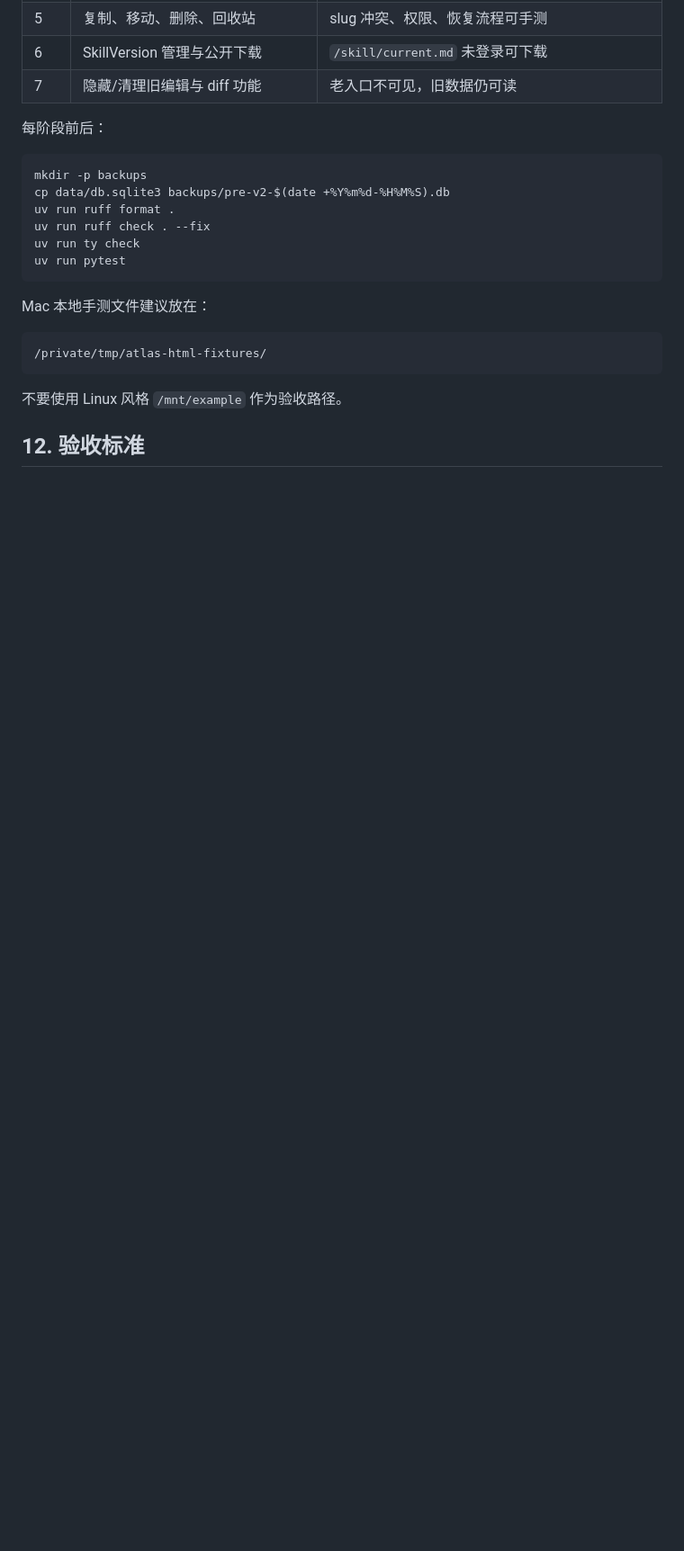
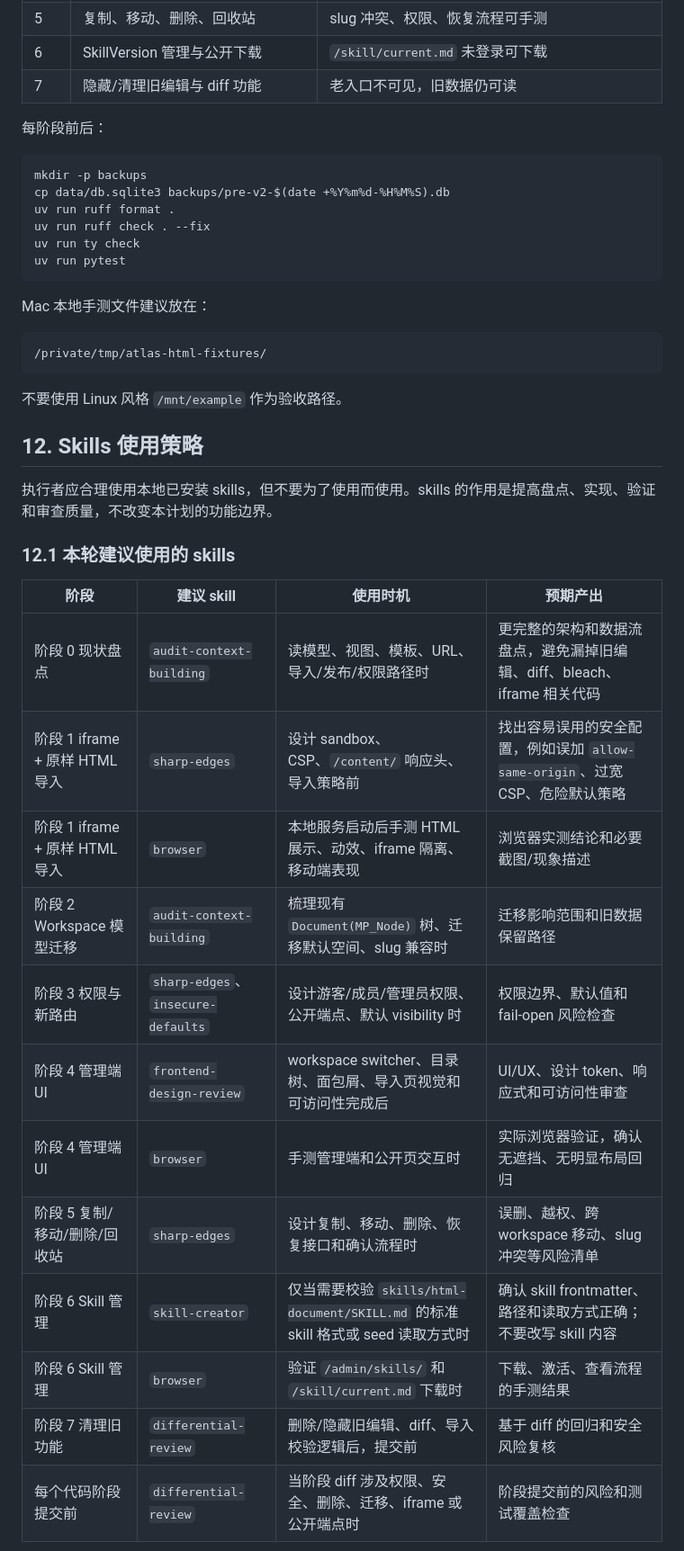
Before and after one commit to Maybe404/wiki, a Markdown page: docs/执行计划-V2.0.md, the part around one of its changes. Shown at 90% size. Drawn GitHub-style; blank space fills up the shorter version.

```diff
--- a/docs/执行计划-V2.0.md
+++ b/docs/执行计划-V2.0.md
@@ -459,4 +459,24 @@ Mac 本地手测文件建议放在：
 
 不要使用 Linux 风格 `/mnt/example` 作为验收路径。
 
-## 12. 验收标准
+## 12. Skills 使用策略
+
+执行者应合理使用本地已安装 skills，但不要为了使用而使用。skills 的作用是提高盘点、实现、验证和审查质量，不改变本计划的功能边界。
+
+### 12.1 本轮建议使用的 skills
+
+| 阶段 | 建议 skill | 使用时机 | 预期产出 |
+|---|---|---|---|
+| 阶段 0 现状盘点 | `audit-context-building` | 读模型、视图、模板、URL、导入/发布/权限路径时 | 更完整的架构和数据流盘点，避免漏掉旧编辑、diff、bleach、iframe 相关代码 |
+| 阶段 1 iframe + 原样 HTML 导入 | `sharp-edges` | 设计 sandbox、CSP、`/content/` 响应头、导入策略前 | 找出容易误用的安全配置，例如误加 `allow-same-origin`、过宽 CSP、危险默认策略 |
+| 阶段 1 iframe + 原样 HTML 导入 | `browser` | 本地服务启动后手测 HTML 展示、动效、iframe 隔离、移动端表现 | 浏览器实测结论和必要截图/现象描述 |
+| 阶段 2 Workspace 模型迁移 | `audit-context-building` | 梳理现有 `Document(MP_Node)` 树、迁移默认空间、slug 兼容时 | 迁移影响范围和旧数据保留路径 |
+| 阶段 3 权限与新路由 | `sharp-edges`、`insecure-defaults` | 设计游客/成员/管理员权限、公开端点、默认 visibility 时 | 权限边界、默认值和 fail-open 风险检查 |
+| 阶段 4 管理端 UI | `frontend-design-review` | workspace switcher、目录树、面包屑、导入页视觉和可访问性完成后 | UI/UX、设计 token、响应式和可访问性审查 |
+| 阶段 4 管理端 UI | `browser` | 手测管理端和公开页交互时 | 实际浏览器验证，确认无遮挡、无明显布局回归 |
+| 阶段 5 复制/移动/删除/回收站 | `sharp-edges` | 设计复制、移动、删除、恢复接口和确认流程时 | 误删、越权、跨 workspace 移动、slug 冲突等风险清单 |
+| 阶段 6 Skill 管理 | `skill-creator` | 仅当需要校验 `skills/html-document/SKILL.md` 的标准 skill 格式或 seed 读取方式时 | 确认 skill frontmatter、路径和读取方式正确；不要改写 skill 内容 |
+| 阶段 6 Skill 管理 | `browser` | 验证 `/admin/skills/` 和 `/skill/current.md` 下载时 | 下载、激活、查看流程的手测结果 |
+| 阶段 7 清理旧功能 | `differential-review` | 删除/隐藏旧编辑、diff、导入校验逻辑后，提交前 | 基于 diff 的回归和安全风险复核 |
+| 每个代码阶段提交前 | `differential-review` | 当阶段 diff 涉及权限、安全、删除、迁移、iframe 或公开端点时 | 阶段提交前的风险和测试覆盖检查 |
+
```
Also changed, not shown: other parts of docs/执行计划-V2.0.md (+25 -2 lines).
